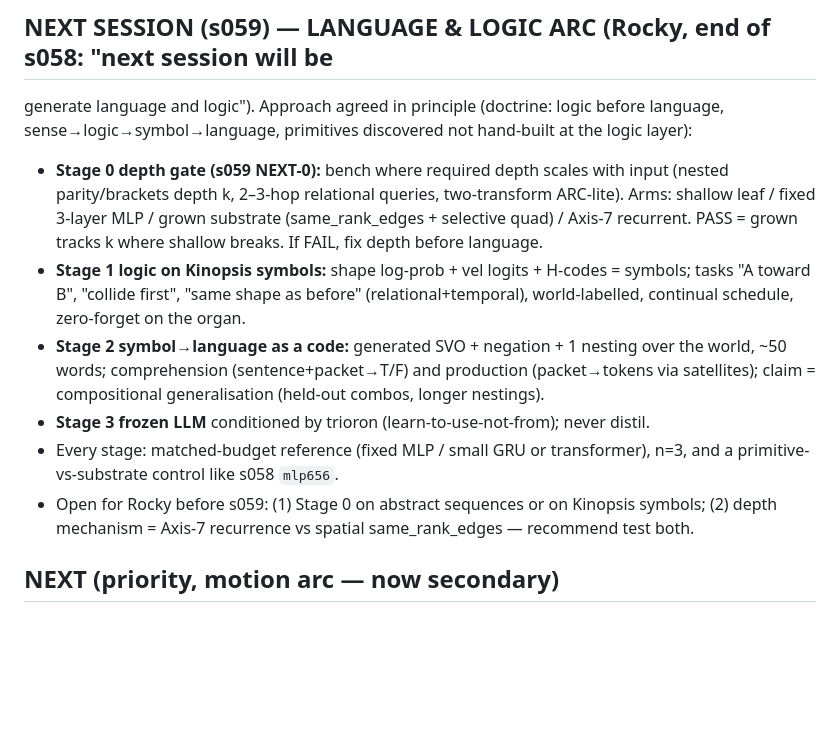
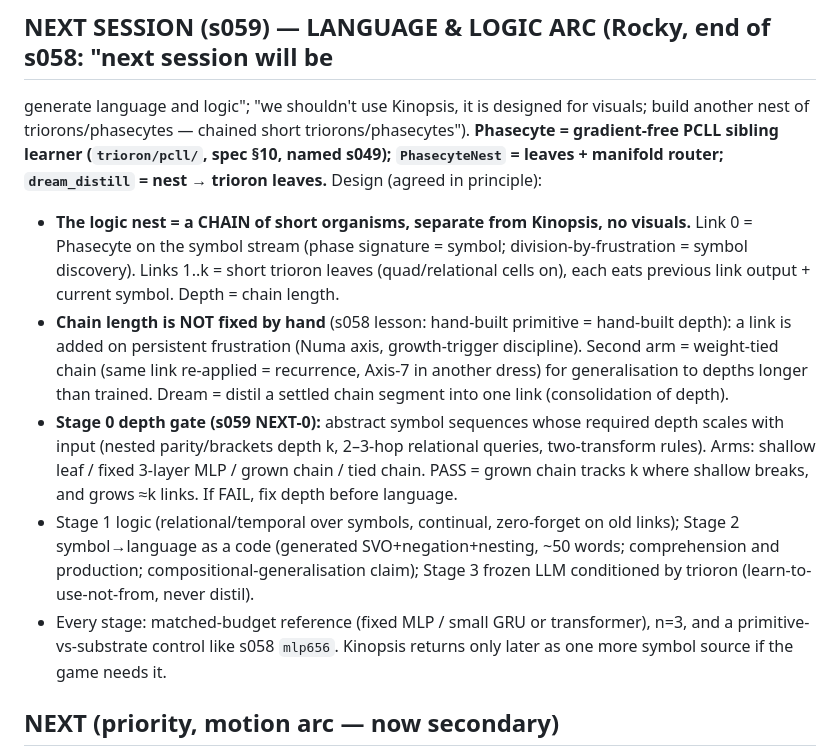
Before and after one commit to Marcrockhat/trioron-project, a Markdown page: docs/handoff/HANDOFF.md, the part around the change. Drawn GitHub-style; blank space fills up the shorter version.

Commit message:
s058 handoff: s059 plan revised per Rocky — chained short triorons/Phasecytes logic nest, no Kinopsis, chain length grown on frustration
Co-Authored-By: Claude Fable 5 <noreply@anthropic.com>

```diff
--- a/docs/handoff/HANDOFF.md
+++ b/docs/handoff/HANDOFF.md
@@ -69,23 +69,31 @@ augmentation / LR schedule for the CNN; fine-tuning may partly overwrite the pre
 was not tried (out of the leaf-budget frame).
 
 ## NEXT SESSION (s059) — LANGUAGE & LOGIC ARC (Rocky, end of s058: "next session will be
-generate language and logic"). Approach agreed in principle (doctrine: logic before language,
-sense→logic→symbol→language, primitives discovered not hand-built at the logic layer):
-- **Stage 0 depth gate (s059 NEXT-0):** bench where required depth scales with input (nested
-  parity/brackets depth k, 2–3-hop relational queries, two-transform ARC-lite). Arms: shallow
-  leaf / fixed 3-layer MLP / grown substrate (same_rank_edges + selective quad) / Axis-7
-  recurrent. PASS = grown tracks k where shallow breaks. If FAIL, fix depth before language.
-- **Stage 1 logic on Kinopsis symbols:** shape log-prob + vel logits + H-codes = symbols; tasks
-  "A toward B", "collide first", "same shape as before" (relational+temporal), world-labelled,
-  continual schedule, zero-forget on the organ.
-- **Stage 2 symbol→language as a code:** generated SVO + negation + 1 nesting over the world,
-  ~50 words; comprehension (sentence+packet→T/F) and production (packet→tokens via satellites);
-  claim = compositional generalisation (held-out combos, longer nestings).
-- **Stage 3 frozen LLM** conditioned by trioron (learn-to-use-not-from); never distil.
+generate language and logic"; "we shouldn't use Kinopsis, it is designed for visuals; build
+another nest of triorons/phasecytes — chained short triorons/phasecytes").
+**Phasecyte = gradient-free PCLL sibling learner (`trioron/pcll/`, spec §10, named s049);
+`PhasecyteNest` = leaves + manifold router; `dream_distill` = nest → trioron leaves.**
+Design (agreed in principle):
+- **The logic nest = a CHAIN of short organisms, separate from Kinopsis, no visuals.**
+  Link 0 = Phasecyte on the symbol stream (phase signature = symbol; division-by-frustration =
+  symbol discovery). Links 1..k = short trioron leaves (quad/relational cells on), each eats
+  previous link output + current symbol. Depth = chain length.
+- **Chain length is NOT fixed by hand** (s058 lesson: hand-built primitive = hand-built depth):
+  a link is added on persistent frustration (Numa axis, growth-trigger discipline). Second arm
+  = weight-tied chain (same link re-applied = recurrence, Axis-7 in another dress) for
+  generalisation to depths longer than trained. Dream = distil a settled chain segment into one
+  link (consolidation of depth).
+- **Stage 0 depth gate (s059 NEXT-0):** abstract symbol sequences whose required depth scales
+  with input (nested parity/brackets depth k, 2–3-hop relational queries, two-transform rules).
+  Arms: shallow leaf / fixed 3-layer MLP / grown chain / tied chain. PASS = grown chain tracks
+  k where shallow breaks, and grows ≈k links. If FAIL, fix depth before language.
+- Stage 1 logic (relational/temporal over symbols, continual, zero-forget on old links);
+  Stage 2 symbol→language as a code (generated SVO+negation+nesting, ~50 words; comprehension
+  and production; compositional-generalisation claim); Stage 3 frozen LLM conditioned by
+  trioron (learn-to-use-not-from, never distil).
 - Every stage: matched-budget reference (fixed MLP / small GRU or transformer), n=3, and a
-  primitive-vs-substrate control like s058 `mlp656`.
-- Open for Rocky before s059: (1) Stage 0 on abstract sequences or on Kinopsis symbols;
-  (2) depth mechanism = Axis-7 recurrence vs spatial same_rank_edges — recommend test both.
+  primitive-vs-substrate control like s058 `mlp656`. Kinopsis returns only later as one more
+  symbol source if the game needs it.
 
 ## NEXT (priority, motion arc — now secondary)
 0. **Paper**: put the table in as the reviewer's comparison with reading 1–3 verbatim; the
```
